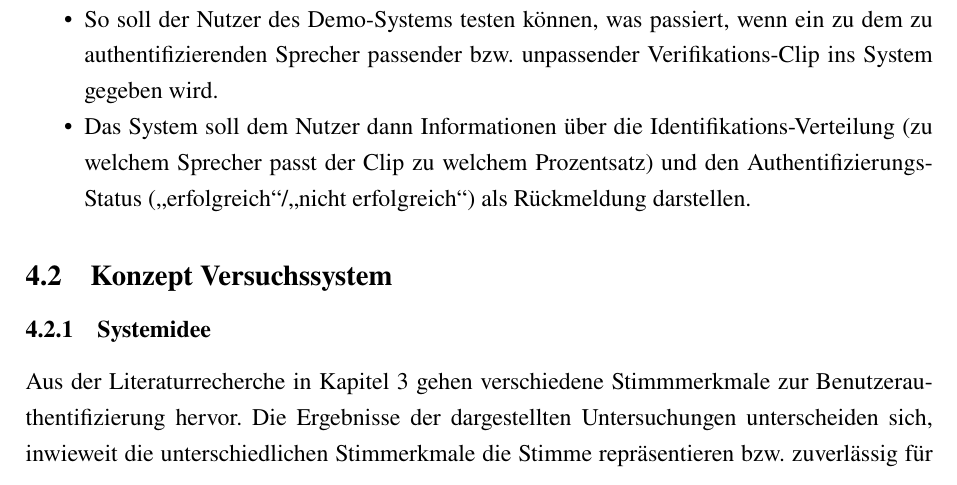
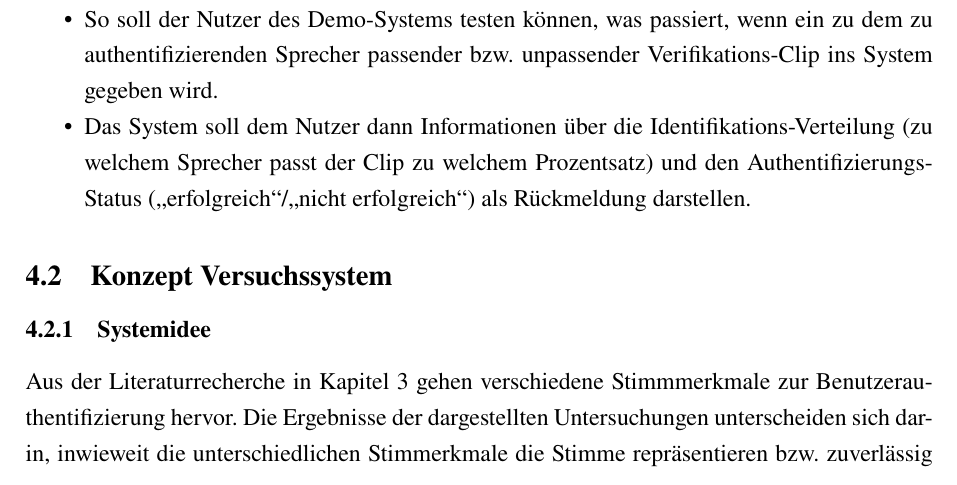
Before and after one commit to DHBW-FN-TIT20/user-authentication-using-voice-recognition, a LaTeX paper (latex/main.tex, which reads latex/chapter/Konzeption.tex): part of page 30 of 40, cut so that both start at the same text. Compiled offline with pdfLaTeX.

Commit message:
Update latex/chapter/Konzeption.tex

```diff
--- a/latex/chapter/Konzeption.tex
+++ b/latex/chapter/Konzeption.tex
@@ -22,7 +22,7 @@ Da diese Anforderungsbeschreibung noch viel Spielraum über den Funktionsumfang
 \subsubsection{Systemidee}
 
 Aus der Literaturrecherche in Kapitel \ref{stand_der_technik} gehen verschiedene Stimmmerkmale zur Benutzerauthentifizierung hervor.
-Die Ergebnisse der dargestellten Untersuchungen unterscheiden sich, inwieweit die unterschiedlichen Stimmerkmale die Stimme repräsentieren bzw. zuverlässig für eine korrekte Authentifizierung sind.
+Die Ergebnisse der dargestellten Untersuchungen unterscheiden sich darin, inwieweit die unterschiedlichen Stimmerkmale die Stimme repräsentieren bzw. zuverlässig für eine korrekte Authentifizierung sind.
 
 Da die Features \ac{MFCC}, \ac{LPC}, \ac{LPCC}, \ac{MFCC} und \ac{dMFCC} die grobe Schnittmenge der Untersuchungen darstellt, werden diese in einer eigens durchgeführten Versuchsreihe getestet und evaluiert.
 Hierfür wird ein System entworfen, das die Merkmale aus einem Datenset extrahiert und verschiedene Kombinationen vergleicht.
```
